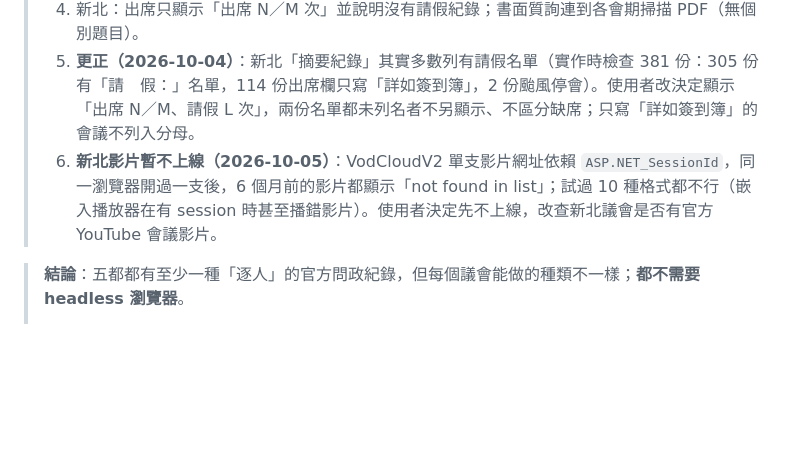
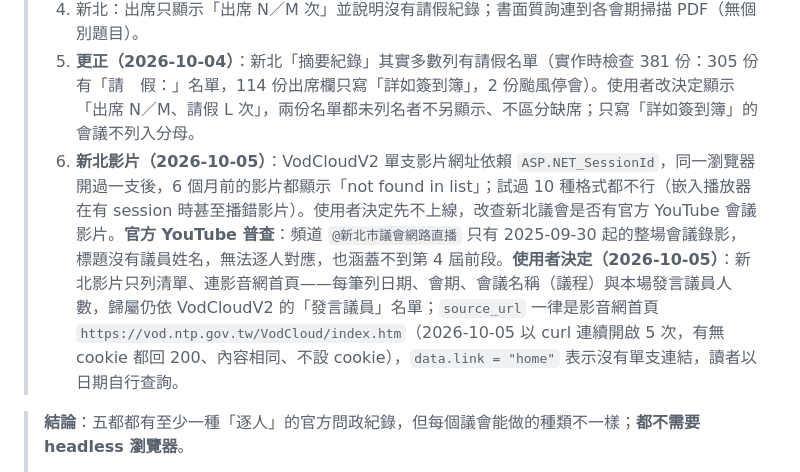
Before and after one commit to brock0312/civic-lens, a Markdown page: docs/validation/V15-council-records.md, the part around the change. Rendered like a GitHub page; blank space fills up the shorter version.

Commit message:
docs: record the New Taipei YouTube survey and the home-link decision

```diff
--- a/docs/validation/V15-council-records.md
+++ b/docs/validation/V15-council-records.md
@@ -6,7 +6,7 @@
 > 3. 高雄出缺勤：照議會官方統計顯示出席、請假、缺席，附定義與出處。
 > 4. 新北：出席只顯示「出席 N／M 次」並說明沒有請假紀錄；書面質詢連到各會期掃描 PDF（無個別題目）。
 > 5. **更正（2026-10-04）**：新北「摘要紀錄」其實多數列有請假名單（實作時檢查 381 份：305 份有「請　假：」名單，114 份出席欄只寫「詳如簽到簿」，2 份颱風停會）。使用者改決定顯示「出席 N／M、請假 L 次」，兩份名單都未列名者不另顯示、不區分缺席；只寫「詳如簽到簿」的會議不列入分母。
-> 6. **新北影片暫不上線（2026-10-05）**：VodCloudV2 單支影片網址依賴 `ASP.NET_SessionId`，同一瀏覽器開過一支後，6 個月前的影片都顯示「not found in list」；試過 10 種格式都不行（嵌入播放器在有 session 時甚至播錯影片）。使用者決定先不上線，改查新北議會是否有官方 YouTube 會議影片。
+> 6. **新北影片（2026-10-05）**：VodCloudV2 單支影片網址依賴 `ASP.NET_SessionId`，同一瀏覽器開過一支後，6 個月前的影片都顯示「not found in list」；試過 10 種格式都不行（嵌入播放器在有 session 時甚至播錯影片）。使用者決定先不上線，改查新北議會是否有官方 YouTube 會議影片。**官方 YouTube 普查**：頻道 `@新北市議會網路直播` 只有 2025-09-30 起的整場會議錄影，標題沒有議員姓名，無法逐人對應，也涵蓋不到第 4 屆前段。**使用者決定（2026-10-05）**：新北影片只列清單、連影音網首頁——每筆列日期、會期、會議名稱（議程）與本場發言議員人數，歸屬仍依 VodCloudV2 的「發言議員」名單；`source_url` 一律是影音網首頁 `https://vod.ntp.gov.tw/VodCloud/index.htm`（2026-10-05 以 curl 連續開啟 5 次，有無 cookie 都回 200、內容相同、不設 cookie），`data.link = "home"` 表示沒有單支連結，讀者以日期自行查詢。
 
 > **結論**：五都都有至少一種「逐人」的官方問政紀錄，但每個議會能做的種類不一樣；**都不需要 headless 瀏覽器**。
 > - **高雄**最完整：三種紀錄都有逐人資料。影片可以深連結到該議員發言的起點（`/watch/<gid>/<source>?start=<秒>`）。出席統計表另有「缺席」欄，比臺北細。書面質詢收在公報的「議員質詢書面答復」，每格有「質詢日期（書面質詢）、議員姓名、質詢事項」，要從 PDF 文字層解析。
```
